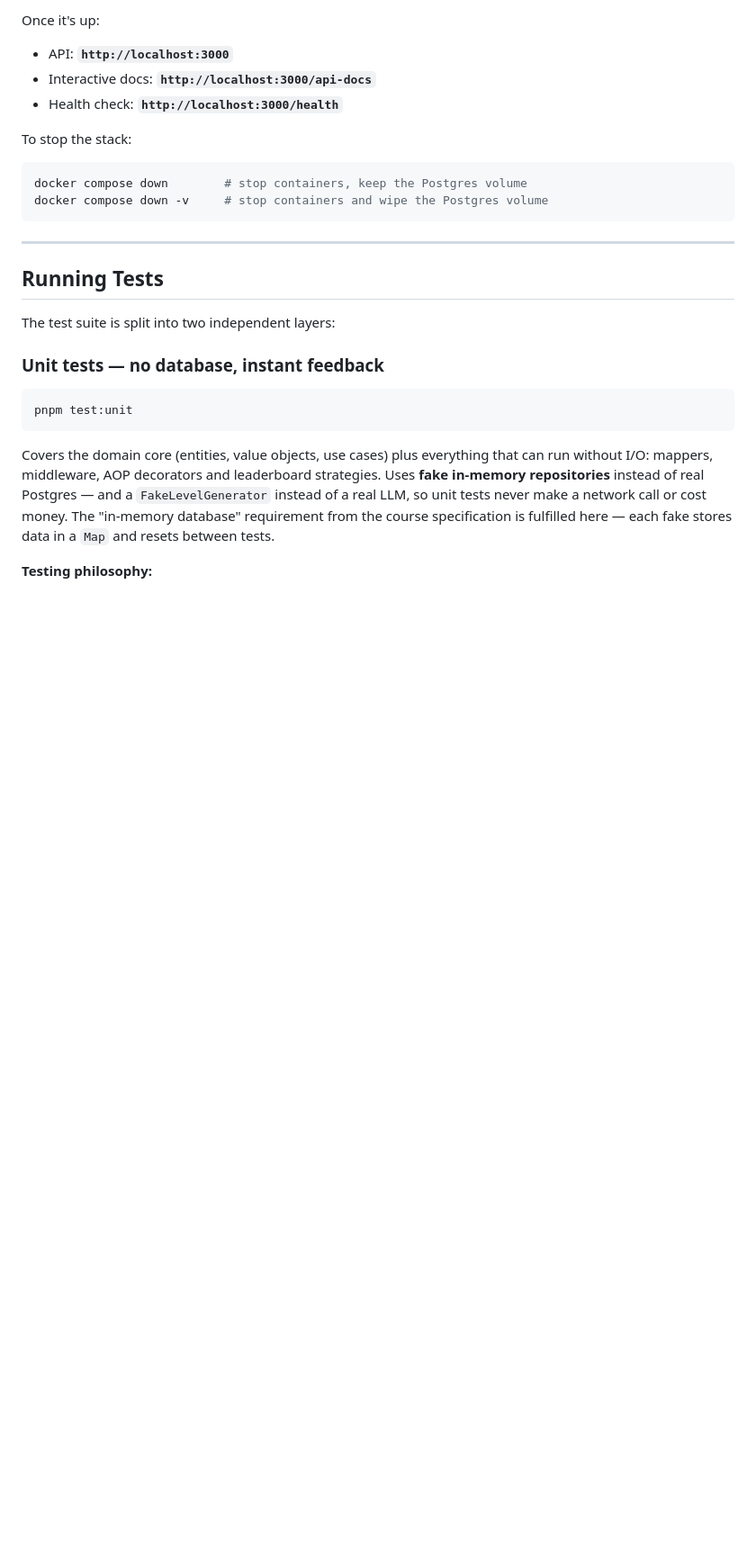
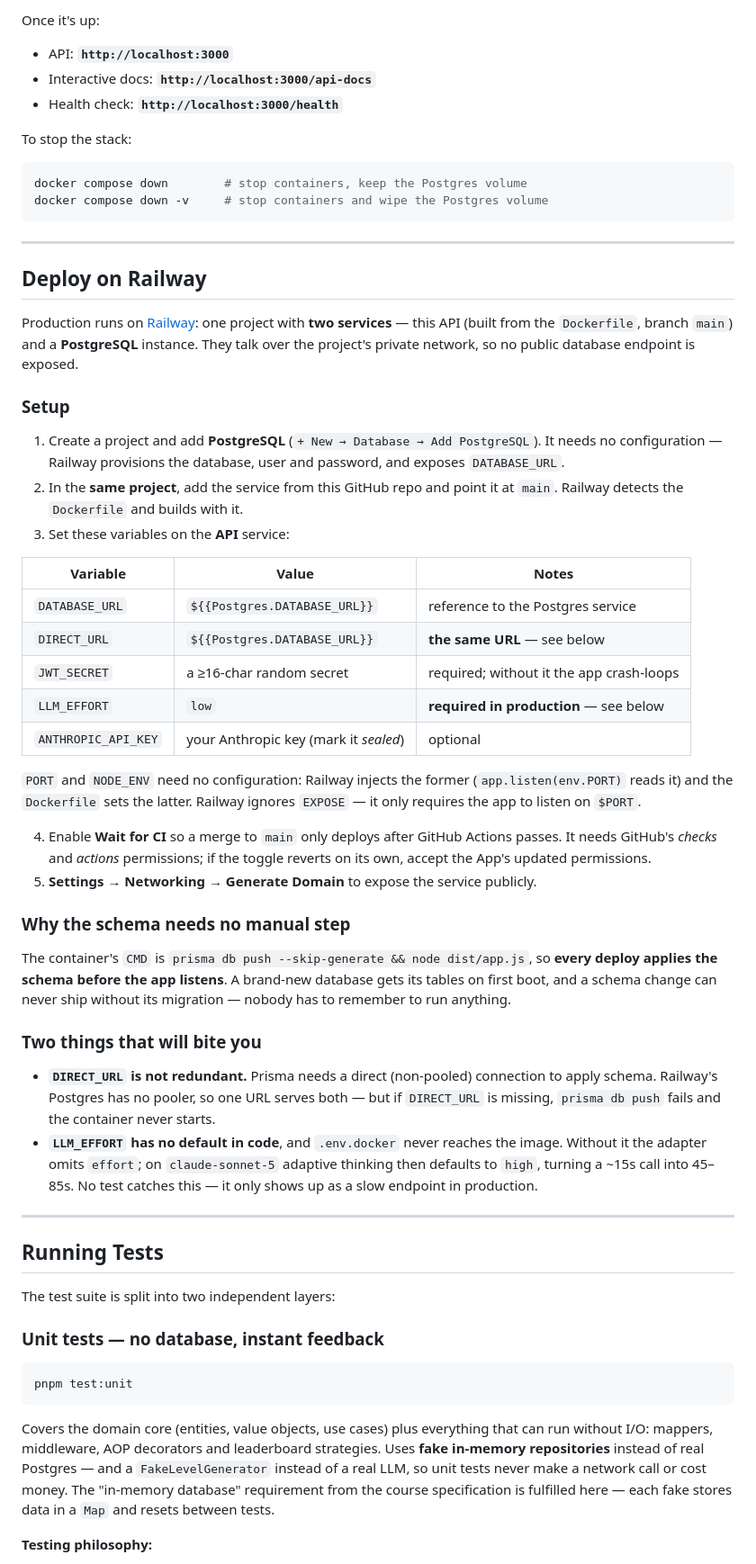
Before and after one commit to LevinJimenez/ucab-arrowmaze-api, a Markdown page: README.md, the part around the change. Shown at 90% size. Drawn GitHub-style; blank space fills up the shorter version.

Commit message:
docs: document the Railway production deployment

```diff
--- a/README.md
+++ b/README.md
@@ -178,6 +178,54 @@ docker compose down -v     # stop containers and wipe the Postgres volume
 
 ---
 
+## Deploy on Railway
+
+Production runs on [Railway](https://railway.com): one project with **two services** — this API
+(built from the `Dockerfile`, branch `main`) and a **PostgreSQL** instance. They talk over the
+project's private network, so no public database endpoint is exposed.
+
+### Setup
+
+1. Create a project and add **PostgreSQL** (`+ New → Database → Add PostgreSQL`). It needs no
+   configuration — Railway provisions the database, user and password, and exposes `DATABASE_URL`.
+2. In the **same project**, add the service from this GitHub repo and point it at `main`. Railway
+   detects the `Dockerfile` and builds with it.
+3. Set these variables on the **API** service:
+
+| Variable | Value | Notes |
+|---|---|---|
+| `DATABASE_URL` | `${{Postgres.DATABASE_URL}}` | reference to the Postgres service |
+| `DIRECT_URL` | `${{Postgres.DATABASE_URL}}` | **the same URL** — see below |
+| `JWT_SECRET` | a ≥16-char random secret | required; without it the app crash-loops |
+| `LLM_EFFORT` | `low` | **required in production** — see below |
+| `ANTHROPIC_API_KEY` | your Anthropic key (mark it *sealed*) | optional |
+
+`PORT` and `NODE_ENV` need no configuration: Railway injects the former (`app.listen(env.PORT)`
+reads it) and the `Dockerfile` sets the latter. Railway ignores `EXPOSE` — it only requires the app
+to listen on `$PORT`.
+
+4. Enable **Wait for CI** so a merge to `main` only deploys after GitHub Actions passes. It needs
+   GitHub's *checks* and *actions* permissions; if the toggle reverts on its own, accept the App's
+   updated permissions.
+5. **Settings → Networking → Generate Domain** to expose the service publicly.
+
+### Why the schema needs no manual step
+
+The container's `CMD` is `prisma db push --skip-generate && node dist/app.js`, so **every deploy
+applies the schema before the app listens**. A brand-new database gets its tables on first boot, and
+a schema change can never ship without its migration — nobody has to remember to run anything.
+
+### Two things that will bite you
+
+- **`DIRECT_URL` is not redundant.** Prisma needs a direct (non-pooled) connection to apply schema.
+  Railway's Postgres has no pooler, so one URL serves both — but if `DIRECT_URL` is missing,
+  `prisma db push` fails and the container never starts.
+- **`LLM_EFFORT` has no default in code**, and `.env.docker` never reaches the image. Without it the
+  adapter omits `effort`; on `claude-sonnet-5` adaptive thinking then defaults to `high`, turning a
+  ~15s call into 45–85s. No test catches this — it only shows up as a slow endpoint in production.
+
+---
+
 ## Running Tests
 
 The test suite is split into two independent layers:
```
